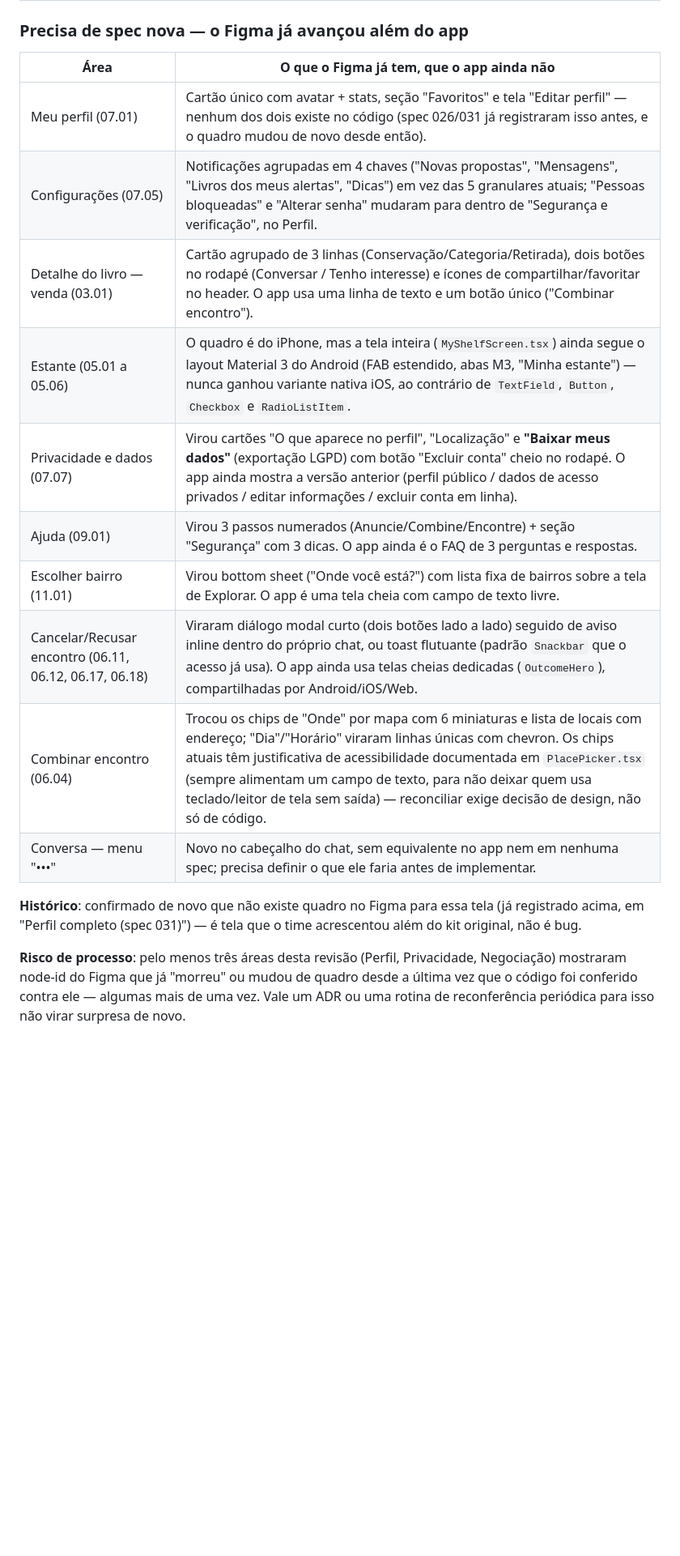
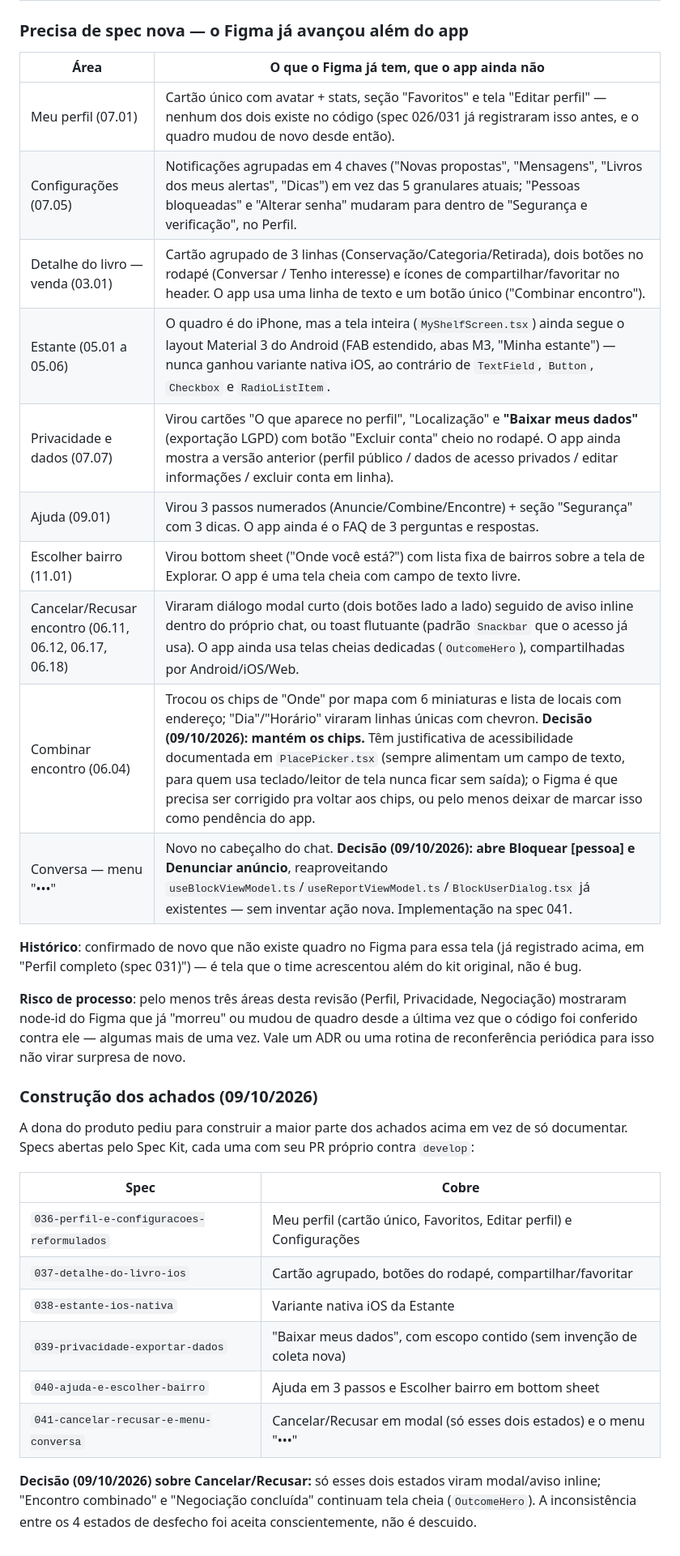
Before and after one commit to Ghostyxseven/IpeBook, a Markdown page: docs/design-system/divergencias.md, the part around the change. Shown at 81% size. Drawn GitHub-style; blank space fills up the shorter version.

Commit message:
docs(design-system): registra decisões da revisão geral do iPhone
Combinar encontro mantém os chips (Figma que precisa corrigir).

Menu da conversa reaproveita Bloquear/Denunciar já existentes.

Cancelar/Recusar viram modal só para esses dois estados (spec 041).

Lista as specs 036 a 041 abertas para construir o resto dos achados.

```diff
--- a/docs/design-system/divergencias.md
+++ b/docs/design-system/divergencias.md
@@ -355,18 +355,18 @@ para virarem spec pelo Spec Kit, e não um patch visual avulso.
 
 ### Precisa de spec nova — o Figma já avançou além do app
 
-| Área                                                   | O que o Figma já tem, que o app ainda não                                                                                                                                                                                                                                                                                                                                            |
-| ------------------------------------------------------ | ------------------------------------------------------------------------------------------------------------------------------------------------------------------------------------------------------------------------------------------------------------------------------------------------------------------------------------------------------------------------------------ |
-| Meu perfil (07.01)                                     | Cartão único com avatar + stats, seção "Favoritos" e tela "Editar perfil" — nenhum dos dois existe no código (spec 026/031 já registraram isso antes, e o quadro mudou de novo desde então).                                                                                                                                                                                         |
-| Configurações (07.05)                                  | Notificações agrupadas em 4 chaves ("Novas propostas", "Mensagens", "Livros dos meus alertas", "Dicas") em vez das 5 granulares atuais; "Pessoas bloqueadas" e "Alterar senha" mudaram para dentro de "Segurança e verificação", no Perfil.                                                                                                                                          |
-| Detalhe do livro — venda (03.01)                       | Cartão agrupado de 3 linhas (Conservação/Categoria/Retirada), dois botões no rodapé (Conversar / Tenho interesse) e ícones de compartilhar/favoritar no header. O app usa uma linha de texto e um botão único ("Combinar encontro").                                                                                                                                                 |
-| Estante (05.01 a 05.06)                                | O quadro é do iPhone, mas a tela inteira (`MyShelfScreen.tsx`) ainda segue o layout Material 3 do Android (FAB estendido, abas M3, "Minha estante") — nunca ganhou variante nativa iOS, ao contrário de `TextField`, `Button`, `Checkbox` e `RadioListItem`.                                                                                                                         |
-| Privacidade e dados (07.07)                            | Virou cartões "O que aparece no perfil", "Localização" e **"Baixar meus dados"** (exportação LGPD) com botão "Excluir conta" cheio no rodapé. O app ainda mostra a versão anterior (perfil público / dados de acesso privados / editar informações / excluir conta em linha).                                                                                                        |
-| Ajuda (09.01)                                          | Virou 3 passos numerados (Anuncie/Combine/Encontre) + seção "Segurança" com 3 dicas. O app ainda é o FAQ de 3 perguntas e respostas.                                                                                                                                                                                                                                                 |
-| Escolher bairro (11.01)                                | Virou bottom sheet ("Onde você está?") com lista fixa de bairros sobre a tela de Explorar. O app é uma tela cheia com campo de texto livre.                                                                                                                                                                                                                                          |
-| Cancelar/Recusar encontro (06.11, 06.12, 06.17, 06.18) | Viraram diálogo modal curto (dois botões lado a lado) seguido de aviso inline dentro do próprio chat, ou toast flutuante (padrão `Snackbar` que o acesso já usa). O app ainda usa telas cheias dedicadas (`OutcomeHero`), compartilhadas por Android/iOS/Web.                                                                                                                        |
-| Combinar encontro (06.04)                              | Trocou os chips de "Onde" por mapa com 6 miniaturas e lista de locais com endereço; "Dia"/"Horário" viraram linhas únicas com chevron. Os chips atuais têm justificativa de acessibilidade documentada em `PlacePicker.tsx` (sempre alimentam um campo de texto, para não deixar quem usa teclado/leitor de tela sem saída) — reconciliar exige decisão de design, não só de código. |
-| Conversa — menu "•••"                                  | Novo no cabeçalho do chat, sem equivalente no app nem em nenhuma spec; precisa definir o que ele faria antes de implementar.                                                                                                                                                                                                                                                         |
+| Área                                                   | O que o Figma já tem, que o app ainda não                                                                                                                                                                                                                                                                                                                                                                                                                                     |
+| ------------------------------------------------------ | ----------------------------------------------------------------------------------------------------------------------------------------------------------------------------------------------------------------------------------------------------------------------------------------------------------------------------------------------------------------------------------------------------------------------------------------------------------------------------- |
+| Meu perfil (07.01)                                     | Cartão único com avatar + stats, seção "Favoritos" e tela "Editar perfil" — nenhum dos dois existe no código (spec 026/031 já registraram isso antes, e o quadro mudou de novo desde então).                                                                                                                                                                                                                                                                                  |
+| Configurações (07.05)                                  | Notificações agrupadas em 4 chaves ("Novas propostas", "Mensagens", "Livros dos meus alertas", "Dicas") em vez das 5 granulares atuais; "Pessoas bloqueadas" e "Alterar senha" mudaram para dentro de "Segurança e verificação", no Perfil.                                                                                                                                                                                                                                   |
+| Detalhe do livro — venda (03.01)                       | Cartão agrupado de 3 linhas (Conservação/Categoria/Retirada), dois botões no rodapé (Conversar / Tenho interesse) e ícones de compartilhar/favoritar no header. O app usa uma linha de texto e um botão único ("Combinar encontro").                                                                                                                                                                                                                                          |
+| Estante (05.01 a 05.06)                                | O quadro é do iPhone, mas a tela inteira (`MyShelfScreen.tsx`) ainda segue o layout Material 3 do Android (FAB estendido, abas M3, "Minha estante") — nunca ganhou variante nativa iOS, ao contrário de `TextField`, `Button`, `Checkbox` e `RadioListItem`.                                                                                                                                                                                                                  |
+| Privacidade e dados (07.07)                            | Virou cartões "O que aparece no perfil", "Localização" e **"Baixar meus dados"** (exportação LGPD) com botão "Excluir conta" cheio no rodapé. O app ainda mostra a versão anterior (perfil público / dados de acesso privados / editar informações / excluir conta em linha).                                                                                                                                                                                                 |
+| Ajuda (09.01)                                          | Virou 3 passos numerados (Anuncie/Combine/Encontre) + seção "Segurança" com 3 dicas. O app ainda é o FAQ de 3 perguntas e respostas.                                                                                                                                                                                                                                                                                                                                          |
+| Escolher bairro (11.01)                                | Virou bottom sheet ("Onde você está?") com lista fixa de bairros sobre a tela de Explorar. O app é uma tela cheia com campo de texto livre.                                                                                                                                                                                                                                                                                                                                   |
+| Cancelar/Recusar encontro (06.11, 06.12, 06.17, 06.18) | Viraram diálogo modal curto (dois botões lado a lado) seguido de aviso inline dentro do próprio chat, ou toast flutuante (padrão `Snackbar` que o acesso já usa). O app ainda usa telas cheias dedicadas (`OutcomeHero`), compartilhadas por Android/iOS/Web.                                                                                                                                                                                                                 |
+| Combinar encontro (06.04)                              | Trocou os chips de "Onde" por mapa com 6 miniaturas e lista de locais com endereço; "Dia"/"Horário" viraram linhas únicas com chevron. **Decisão (09/10/2026): mantém os chips.** Têm justificativa de acessibilidade documentada em `PlacePicker.tsx` (sempre alimentam um campo de texto, para quem usa teclado/leitor de tela nunca ficar sem saída); o Figma é que precisa ser corrigido pra voltar aos chips, ou pelo menos deixar de marcar isso como pendência do app. |
+| Conversa — menu "•••"                                  | Novo no cabeçalho do chat. **Decisão (09/10/2026): abre Bloquear [pessoa] e Denunciar anúncio**, reaproveitando `useBlockViewModel.ts`/`useReportViewModel.ts`/`BlockUserDialog.tsx` já existentes — sem inventar ação nova. Implementação na spec 041.                                                                                                                                                                                                                       |
 
 **Histórico**: confirmado de novo que não existe quadro no Figma para essa tela (já registrado
 acima, em "Perfil completo (spec 031)") — é tela que o time acrescentou além do kit original, não é bug.
@@ -375,3 +375,21 @@ acima, em "Perfil completo (spec 031)") — é tela que o time acrescentou além
 mostraram node-id do Figma que já "morreu" ou mudou de quadro desde a última vez que o código
 foi conferido contra ele — algumas mais de uma vez. Vale um ADR ou uma rotina de reconferência
 periódica para isso não virar surpresa de novo.
+
+### Construção dos achados (09/10/2026)
+
+A dona do produto pediu para construir a maior parte dos achados acima em vez de só documentar.
+Specs abertas pelo Spec Kit, cada uma com seu PR próprio contra `develop`:
+
+| Spec                                      | Cobre                                                                 |
+| ----------------------------------------- | --------------------------------------------------------------------- |
+| `036-perfil-e-configuracoes-reformulados` | Meu perfil (cartão único, Favoritos, Editar perfil) e Configurações   |
+| `037-detalhe-do-livro-ios`                | Cartão agrupado, botões do rodapé, compartilhar/favoritar             |
+| `038-estante-ios-nativa`                  | Variante nativa iOS da Estante                                        |
+| `039-privacidade-exportar-dados`          | "Baixar meus dados", com escopo contido (sem invenção de coleta nova) |
+| `040-ajuda-e-escolher-bairro`             | Ajuda em 3 passos e Escolher bairro em bottom sheet                   |
+| `041-cancelar-recusar-e-menu-conversa`    | Cancelar/Recusar em modal (só esses dois estados) e o menu "•••"      |
+
+**Decisão (09/10/2026) sobre Cancelar/Recusar:** só esses dois estados viram modal/aviso inline;
+"Encontro combinado" e "Negociação concluída" continuam tela cheia (`OutcomeHero`). A
+inconsistência entre os 4 estados de desfecho foi aceita conscientemente, não é descuido.
```
